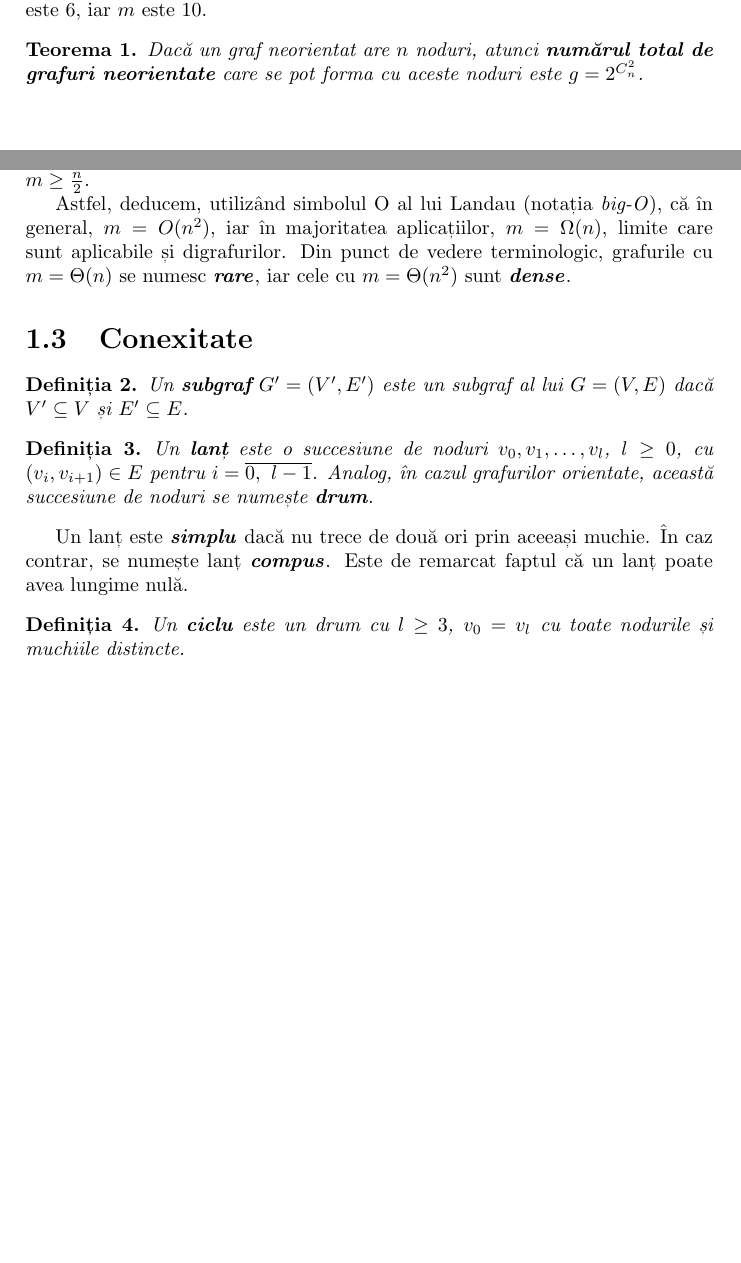
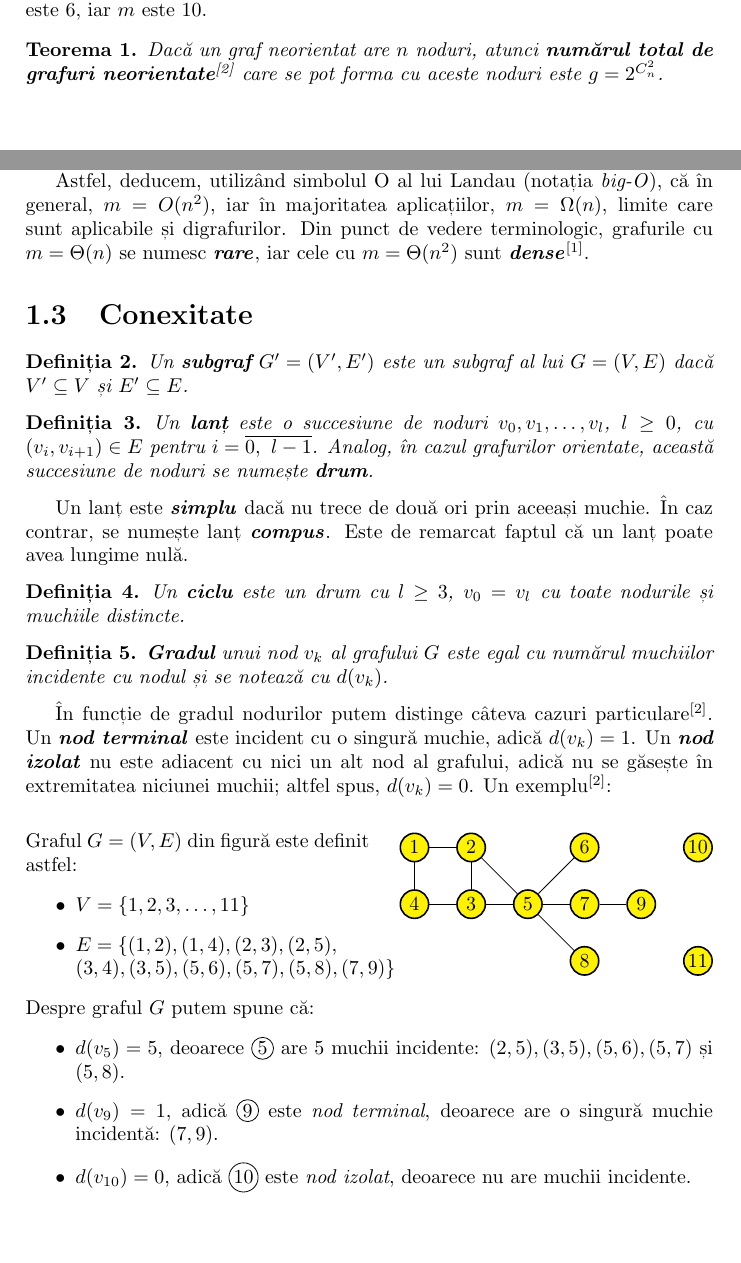
Before and after one commit to MateiSirbu/latex-sandbox, a LaTeX document (Referat/prb.tex): two parts of pages 2 and 3 of 4, joined at a grey line, cut so that both start at the same text. Compiled offline with pdfLaTeX.

```diff
--- a/Referat/prb.tex
+++ b/Referat/prb.tex
@@ -58,7 +88,7 @@
 De obicei, notăm cu $n$ numărul de noduri ale unui graf; mai precis, $n = |V|$. Cu $m$ vom nota numărul de muchii, adică $m = |E|$. În graful din figura \ref{fig:graf1}, $n$ este 6, iar $m$ este 10.
 
 \begin{teorema}
-    Dacă un graf neorientat are $n$ noduri, atunci \textbf{\textit{numărul total de grafuri neorientate}} care se pot forma cu aceste noduri este $g = 2^{C_n^2}$.
+    Dacă un graf neorientat are $n$ noduri, atunci \textbf{\textit{numărul total de grafuri neorientate}}\textsuperscript{\cite{milosescu}} care se pot forma cu aceste noduri este $g = 2^{C_n^2}$.
 \end{teorema}
 
 \begin{teorema}
@@ -67,7 +97,7 @@
 
 Spunem despre un nod că este \textbf{\textit{izolat}} dacă nu aparține niciunei muchii. Întrucât nodurile izolate sunt inutile în majoritatea aplicațiilor, presupunem că nu există astfel de noduri; în acest caz, știm despre numărul de muchii că este $m \geq \frac{n}{2}$.
 
-Astfel, deducem, utilizând simbolul O al lui Landau (notația \textit{big-O}), că în general, $m = O(n^2)$, iar în majoritatea aplicațiilor, $m = \Omega(n)$, limite care sunt aplicabile și digrafurilor. Din punct de vedere terminologic, grafurile cu $m = \Theta(n)$ se numesc \textbf{\textit{rare}}, iar cele cu $m = \Theta(n^2)$ sunt \textbf{\textit{dense}}.
+Astfel, deducem, utilizând simbolul O al lui Landau (notația \textit{big-O}), că în general, $m = O(n^2)$, iar în majoritatea aplicațiilor, $m = \Omega(n)$, limite care sunt aplicabile și digrafurilor. Din punct de vedere terminologic, grafurile cu $m = \Theta(n)$ se numesc \textbf{\textit{rare}}, iar cele cu $m = \Theta(n^2)$ sunt \textbf{\textit{dense}}\textsuperscript{\cite{gabow}}.
 
 \section{Conexitate}
 
@@ -84,6 +114,59 @@
     Un \textbf{ciclu} este un drum cu $l \geq 3$, $v_0 = v_l$ cu toate nodurile și muchiile distincte.
 \end{definitie}
 
+\begin{definitie}
+    \textbf{Gradul} unui nod $v_k$ al grafului $G$ este egal cu numărul muchiilor incidente cu nodul și se notează cu $d(v_k)$.
+\end{definitie}
+
+În funcție de gradul nodurilor putem distinge câteva cazuri particulare\textsuperscript{\cite{milosescu}}. Un \textbf{\textit{nod terminal}} este incident cu o singură muchie, adică $d(v_k) = 1$. Un \textbf{\textit{nod izolat}} nu este adiacent cu nici un alt nod al grafului, adică nu se găsește în extremitatea niciunei muchii; altfel spus, $d(v_k) = 0$. Un exemplu\textsuperscript{\cite{milosescu}}:
+
+\begin{center}
+    \begin{minipage}[t]{0.5\textwidth}
+        \vspace{0pt} % force top alignment when using text and figure
+        Graful $G = (V, E)$ din figură este definit astfel:
+        \begin{itemize}
+            \item $V = \{1, 2, 3, \dots, 11\}$
+            \item $E = \{(1,2), (1,4), (2,3), (2,5), \\ (3,4), (3,5), (5,6), (5,7), (5,8), (7,9)\}$
+        \end{itemize}
+        Despre graful $G$ putem spune că:
+    \end{minipage}
+    \begin{minipage}[t]{0.49\textwidth}
+        \vspace{0pt}
+        \begin{flushright}
+            \begin{tikzpicture}[every node/.style={draw=black,thick,circle,inner sep=0pt,fill=yellow,minimum size=0.5cm}]
+                \node[] (1) at (0,0) {1};
+                \node[] (2) at (1,0) {2};
+                \node[] (3) at (1,-1) {3};
+                \node[] (4) at (0,-1) {4};
+                \node[] (5) at (2,-1) {5};
+                \node[] (6) at (3,0) {6};
+                \node[] (7) at (3,-1) {7};
+                \node[] (8) at (3,-2) {8};
+                \node[] (9) at (4,-1) {9};
+                \node[] (10) at (5,0) {10};
+                \node[] (11) at (5,-2) {11};
+
+                \path [-] (1) edge (2);
+                \path [-] (1) edge (4);
+                \path [-] (2) edge (3);
+                \path [-] (2) edge (5);
+                \path [-] (3) edge (4);
+                \path [-] (3) edge (5);
+                \path [-] (5) edge (6);
+                \path [-] (5) edge (7);
+                \path [-] (5) edge (8);
+                \path [-] (7) edge (9);
+            \end{tikzpicture}
+        \end{flushright}
+    \end{minipage}
+\end{center}
+
+\begin{itemize}
+    \item $d(v_5) = 5$, deoarece \nod{5} are 5 muchii incidente: $(2,5), (3,5), (5,6), (5,7)$ și $(5,8)$.
+    \item $d(v_9) = 1$, adică \nod{9} este \textit{nod terminal}, deoarece are o singură muchie incidentă: $(7,9)$.
+    \item $d(v_{10}) = 0$, adică \nod{10} este \textit{nod izolat}, deoarece nu are muchii incidente.
+\end{itemize}
+
 \begin{thebibliography}{9}
     \bibitem{gabow}
     Harold N. Gabow.
@@ -94,7 +177,6 @@
     Mariana Miloșescu.
     \textit{Informatică intensiv: C++: manual pentru clasa a XI-a, ed. a 3-a}.
     Editura Didactică și Pedagogică, 2012.
-
-    \end{thebibliography}
+\end{thebibliography}
 
 \end{document}
```
Also changed, not shown: Referat/img/cayley_graph.jpg (added), Referat/img/func_plot.png (deleted), Referat/prb.pdf, Referat/prb.tex (42 more changed lines), 2 other files.
